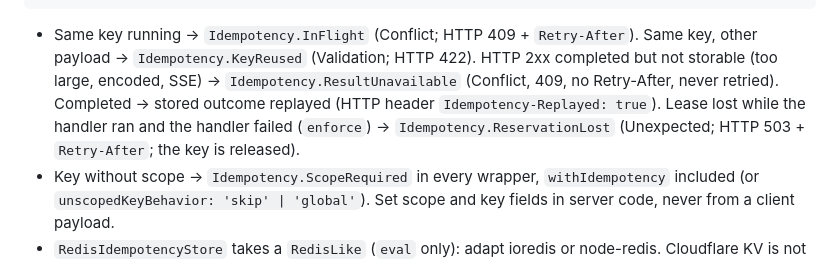
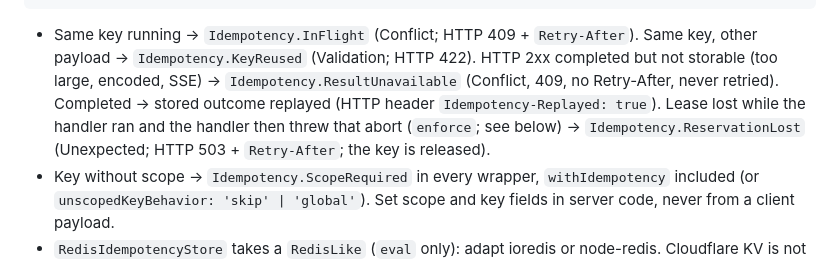
Before and after one commit to senrecep/tsentials, a Markdown page: AGENTS.md, the part around the change. Rendered like a GitHub page.

Commit message:
docs(idempotency): say which handler errors become ReservationLost in the agent guide

````diff
--- a/AGENTS.md
+++ b/AGENTS.md
@@ -656,7 +656,7 @@ export const POST = idem.withIdempotency(createOrder, { scope: (req) => idempote
 // mediator: idem.idempotencyBehavior() reads idempotencyKey / idempotencyScope from the request
 ```
 
-- Same key running → `Idempotency.InFlight` (Conflict; HTTP 409 + `Retry-After`). Same key, other payload → `Idempotency.KeyReused` (Validation; HTTP 422). HTTP 2xx completed but not storable (too large, encoded, SSE) → `Idempotency.ResultUnavailable` (Conflict, 409, no Retry-After, never retried). Completed → stored outcome replayed (HTTP header `Idempotency-Replayed: true`). Lease lost while the handler ran and the handler failed (`enforce`) → `Idempotency.ReservationLost` (Unexpected; HTTP 503 + `Retry-After`; the key is released).
+- Same key running → `Idempotency.InFlight` (Conflict; HTTP 409 + `Retry-After`). Same key, other payload → `Idempotency.KeyReused` (Validation; HTTP 422). HTTP 2xx completed but not storable (too large, encoded, SSE) → `Idempotency.ResultUnavailable` (Conflict, 409, no Retry-After, never retried). Completed → stored outcome replayed (HTTP header `Idempotency-Replayed: true`). Lease lost while the handler ran and the handler then threw that abort (`enforce`; see below) → `Idempotency.ReservationLost` (Unexpected; HTTP 503 + `Retry-After`; the key is released).
 - Key without scope → `Idempotency.ScopeRequired` in every wrapper, `withIdempotency` included (or `unscopedKeyBehavior: 'skip' | 'global'`). Set scope and key fields in server code, never from a client payload.
 - `RedisIdempotencyStore` takes a `RedisLike` (`eval` only): adapt ioredis or node-redis. Cloudflare KV is not atomic and is not safe as a store. Custom stores must pass `describeIdempotencyStoreContract`.
 - `leaseMs` must cover the slowest handler run plus the client's whole retry and timeout budget; with a store that has `extend`, the heartbeat covers the run (for at most 15 minutes from the reservation), so `leaseMs` must still cover the client's retry and timeout budget, but not the run. Roll out `observe` before `enforce`.
````
